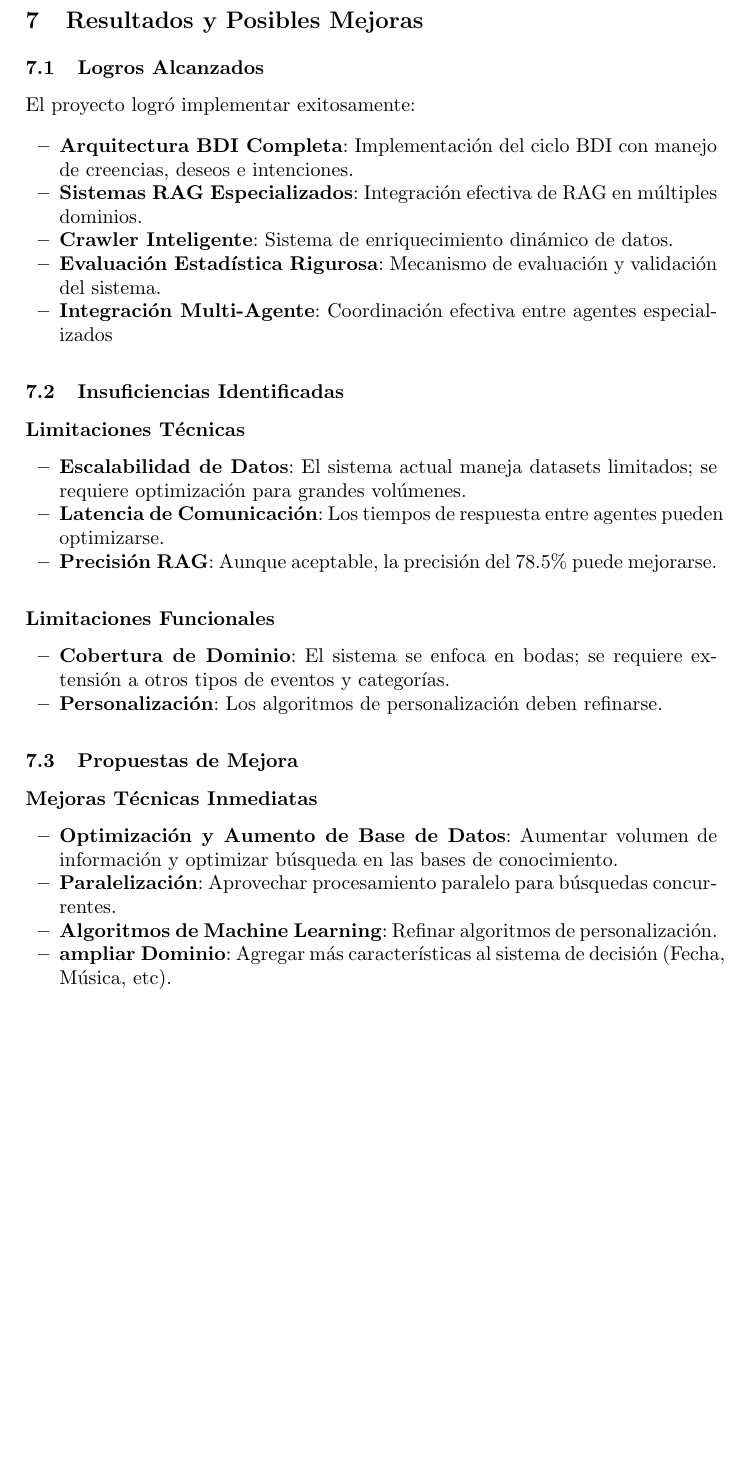
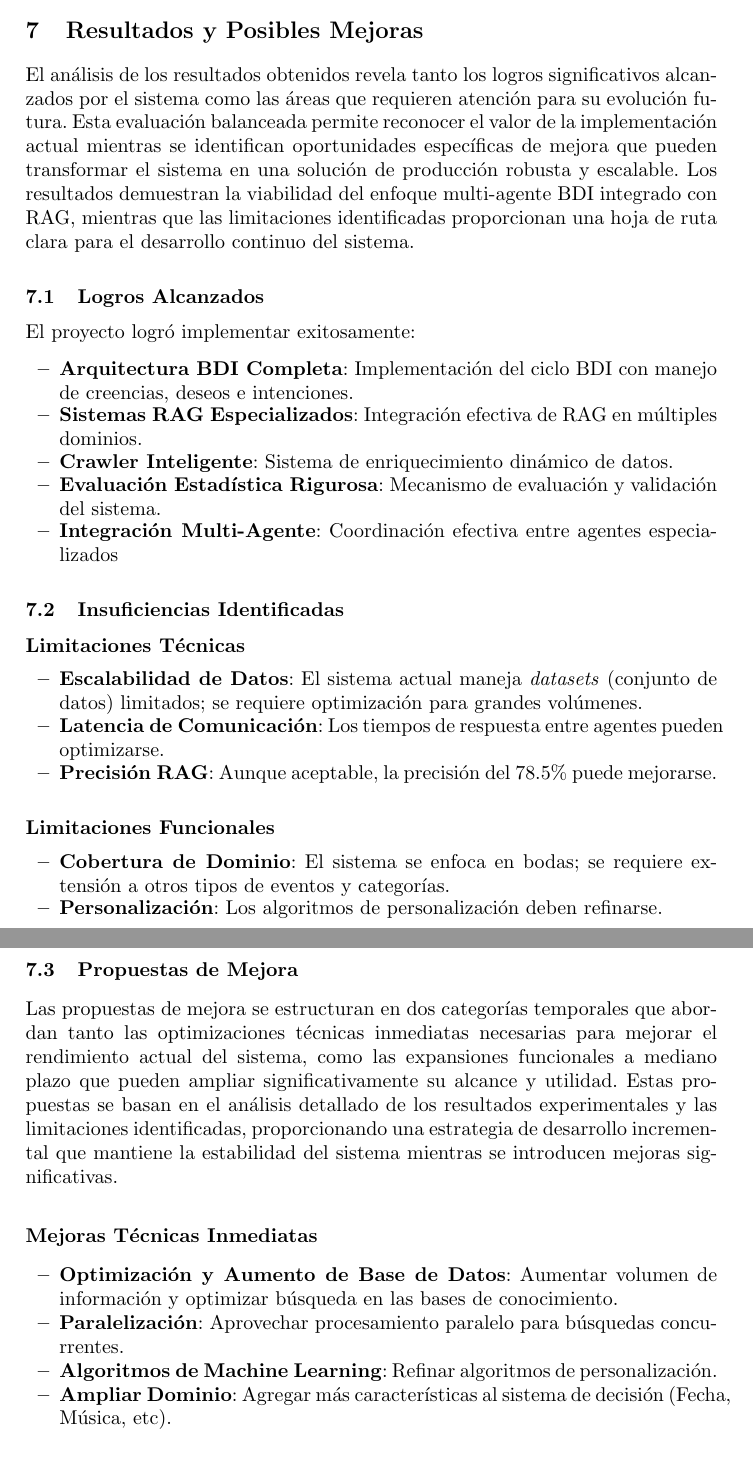
Before and after one commit to AriadnaVelazquez744/Events_Organizer_Helper, a LaTeX paper (Informe/event_organizer_helper_report.tex): part of page 7 of 8 before the commit and two parts of pages 8 and 9 of 10 after it, the two joined at a grey line, cut so that both start at the same text, the shorter picture padded with empty space. Compiled offline with pdfLaTeX.

Commit message:
ajustes necesarios al informe

```diff
--- a/Informe/event_organizer_helper_report.tex
+++ b/Informe/event_organizer_helper_report.tex
@@ -311,6 +341,12 @@ Se pueden consultar más detalles de los resultados en la sección de resultados
 
 \section{Resultados y Posibles Mejoras}
 
+El análisis de los resultados obtenidos revela tanto los logros significativos alcanzados por el sistema como las áreas
+que requieren atención para su evolución futura. Esta evaluación balanceada permite reconocer el valor de la implementación
+actual mientras se identifican oportunidades específicas de mejora que pueden transformar el sistema en una solución de
+producción robusta y escalable. Los resultados demuestran la viabilidad del enfoque multi-agente BDI integrado con RAG,
+mientras que las limitaciones identificadas proporcionan una hoja de ruta clara para el desarrollo continuo del sistema.
+
 \subsection{Logros Alcanzados}
 
 El proyecto logró implementar exitosamente:
@@ -320,15 +356,15 @@ El proyecto logró implementar exitosamente:
     \item \textbf{Sistemas RAG Especializados}: Integración efectiva de RAG en múltiples dominios.
     \item \textbf{Crawler Inteligente}: Sistema de enriquecimiento dinámico de datos.
     \item \textbf{Evaluación Estadística Rigurosa}: Mecanismo de evaluación y validación del sistema.
-    \item \textbf{Integración Multi-Agente}: Coordinación efectiva entre agentes especializados
+    \item \textbf{Integración Multi-Agente}: Coordinación efectiva entre agentes especia-lizados
 \end{itemize}
 
 \subsection{Insuficiencias Identificadas}
 
 \subsubsection{Limitaciones Técnicas}
 \begin{itemize}
-    \item \textbf{Escalabilidad de Datos}: El sistema actual maneja datasets limitados; se requiere optimización para
-    grandes volúmenes.
+    \item \textbf{Escalabilidad de Datos}: El sistema actual maneja \textit{datasets} (conjunto de datos)
+    limitados; se requiere optimización para grandes volúmenes.
     \item \textbf{Latencia de Comunicación}: Los tiempos de respuesta entre agentes pueden optimizarse.
     \item \textbf{Precisión RAG}: Aunque aceptable, la precisión del 78.5\% puede mejorarse.
 \end{itemize}
@@ -342,13 +378,19 @@ El proyecto logró implementar exitosamente:
 
 \subsection{Propuestas de Mejora}
 
+Las propuestas de mejora se estructuran en dos categorías temporales que abordan tanto las optimizaciones técnicas inmediatas
+necesarias para mejorar el rendimiento actual del sistema, como las expansiones funcionales a mediano plazo que pueden ampliar
+significativamente su alcance y utilidad. Estas pro-puestas se basan en el análisis detallado de los resultados experimentales
+y las limitaciones identificadas, proporcionando una estrategia de desarrollo incremental que mantiene la estabilidad del
+sistema mientras se introducen mejoras significativas.
+
 \subsubsection{Mejoras Técnicas Inmediatas}
 \begin{itemize}
     \item \textbf{Optimización y Aumento de Base de Datos}: Aumentar volumen  de información y optimizar búsqueda en las
     bases de conocimiento.
-    \item \textbf{Paralelización}: Aprovechar procesamiento paralelo para búsquedas concurrentes.
+    \item \textbf{Paralelización}: Aprovechar procesamiento paralelo para búsquedas concu-rrentes.
     \item \textbf{Algoritmos de Machine Learning}: Refinar algoritmos de personalización.
-    \item \textbf{ampliar Dominio}: Agregar más características al sistema de decisión (Fecha, Música, etc).
+    \item \textbf{Ampliar Dominio}: Agregar más características al sistema de decisión (Fecha, Música, etc).
 \end{itemize}
 
 \subsubsection{Mejoras Funcionales a Mediano Plazo}
```
Also changed, not shown: Informe/event_organizer_helper_report.pdf, Informe/event_organizer_helper_report.tex (40 more changed lines).
